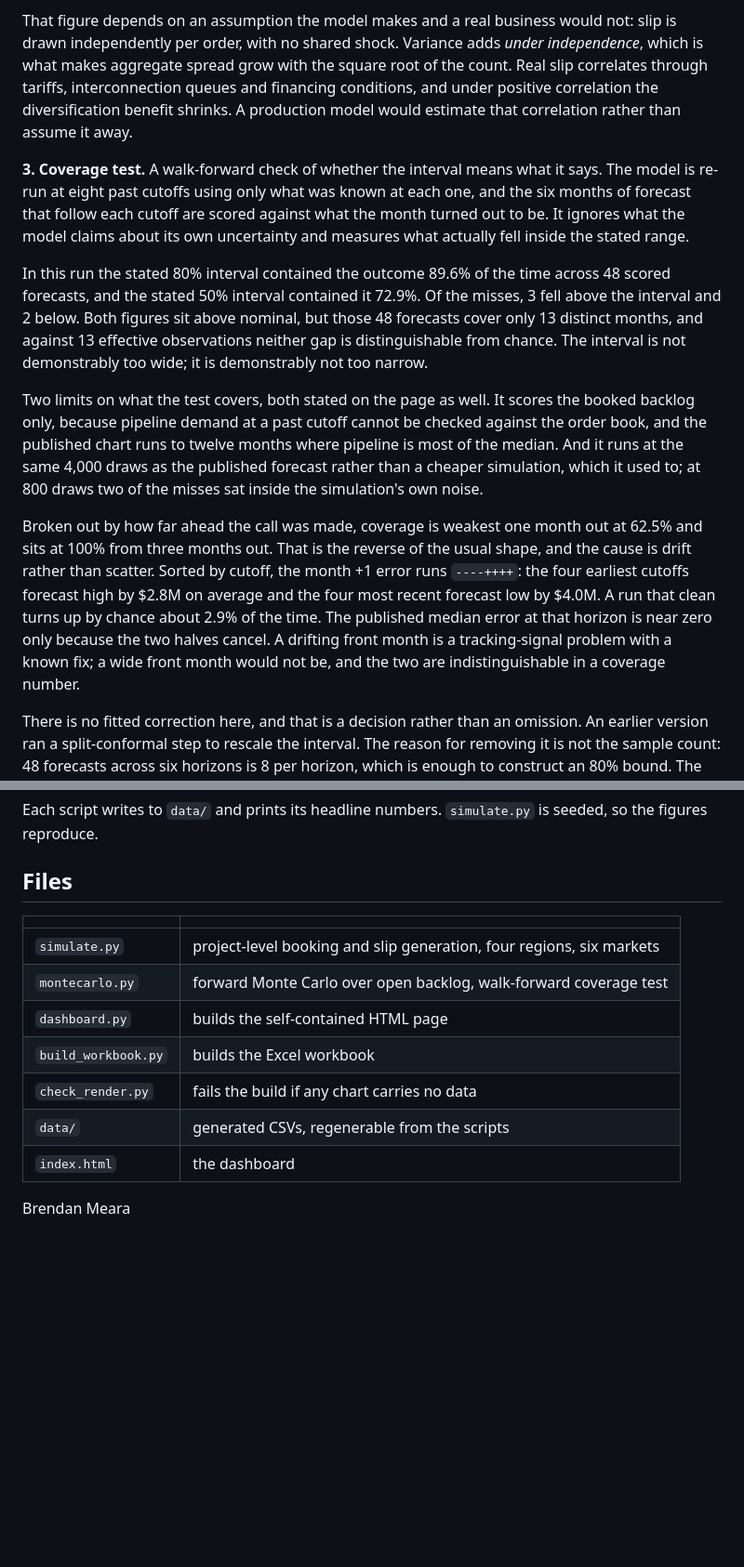
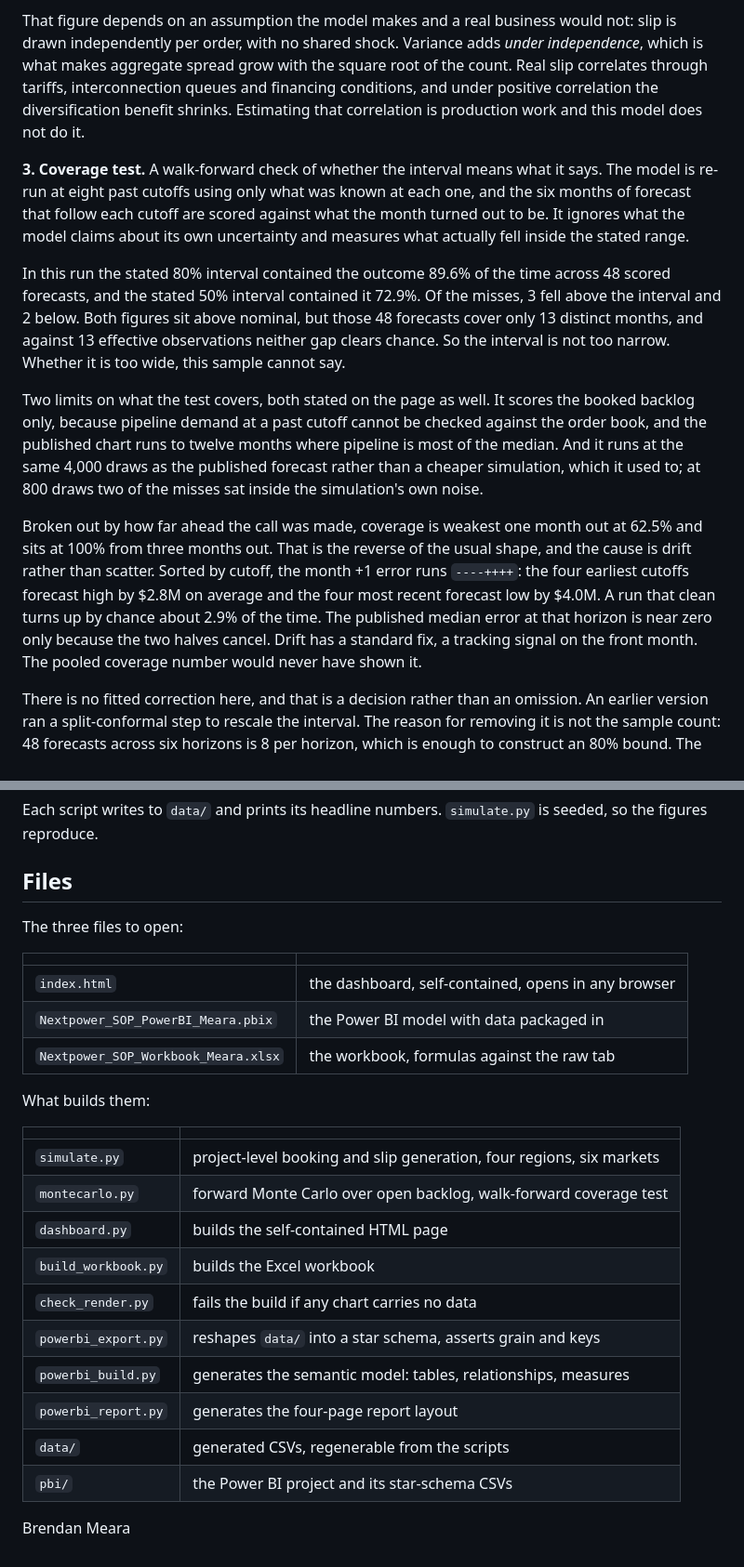
Before and after one commit to stavag44/sop-planning-prototype, a Markdown page: README.md, 2 parts joined by grey strips. Shown at 93% size. GitHub-like rendering; blank space fills up the shorter version.

Commit message:
Give the README the voice pass it had not actually had
It scored zero flags and still carried three constructions already stripped
from the dashboard, because they were joined with semicolons rather than
periods and the checker only inspected sentence-final position:

  "not demonstrably too wide; it is demonstrably not too narrow"
  "a known fix; a wide front month would not be"
  "The point is the method. Accuracy against a real business was never the claim."

Also "a production model would estimate that correlation rather than assume it
away", which was fixed on the page months of commits ago and never here.

Two editing defects while reading it properly:

  the CSV path caveat was stated twice in consecutive paragraphs, left over
  from inserting the .pbix section
  the Files table listed neither the three Power BI scripts nor two of the
  three deliverables; it now separates what to open from what builds it

75TH/voicecheck.py gained a semicolon-clause rule and a self-test covering the
three lines it missed, plus ordinary semicolon use it must not flag.

Co-Authored-By: Claude Opus 5 <noreply@anthropic.com>

```diff
--- a/README.md
+++ b/README.md
@@ -53,8 +54,8 @@ That figure depends on an assumption the model makes and a real business would n
 slip is drawn independently per order, with no shared shock. Variance adds *under
 independence*, which is what makes aggregate spread grow with the square root of the
 count. Real slip correlates through tariffs, interconnection queues and financing
-conditions, and under positive correlation the diversification benefit shrinks. A
-production model would estimate that correlation rather than assume it away.
+conditions, and under positive correlation the diversification benefit shrinks.
+Estimating that correlation is production work and this model does not do it.
 
 **3. Coverage test.** A walk-forward check of whether the interval means what it says.
 The model is re-run at eight past cutoffs using only what was known at each one, and the
@@ -65,9 +66,9 @@ actually fell inside the stated range.
 In this run the stated 80% interval contained the outcome 89.6% of the time across 48
 scored forecasts, and the stated 50% interval contained it 72.9%. Of the misses, 3 fell
 above the interval and 2 below. Both figures sit above nominal, but those 48 forecasts
-cover only 13 distinct months, and against 13 effective observations neither gap is
-distinguishable from chance. The interval is not demonstrably too wide; it is
-demonstrably not too narrow.
+cover only 13 distinct months, and against 13 effective observations neither gap
+clears chance. So the interval is not too narrow. Whether it is too wide, this sample
+cannot say.
 
 Two limits on what the test covers, both stated on the page as well. It scores the
 booked backlog only, because pipeline demand at a past cutoff cannot be checked against
@@ -82,8 +83,8 @@ and the cause is drift rather than scatter. Sorted by cutoff, the month +1 error
 `----++++`: the four earliest cutoffs forecast high by $2.8M on average and the four
 most recent forecast low by $4.0M. A run that clean turns up by chance about 2.9% of
 the time. The published median error at that horizon is near zero only because the two
-halves cancel. A drifting front month is a tracking-signal problem with a known fix; a
-wide front month would not be, and the two are indistinguishable in a coverage number.
+halves cancel. Drift has a standard fix, a tracking signal on the front month. The
+pooled coverage number would never have shown it.
 
 There is no fitted correction here, and that is a decision rather than an omission. An
 earlier version ran a split-conformal step to rescale the interval. The reason for
@@ -180,6 +178,16 @@ so the figures reproduce.
 
 ## Files
 
+The three files to open:
+
+| | |
+|---|---|
+| `index.html` | the dashboard, self-contained, opens in any browser |
+| `Nextpower_SOP_PowerBI_Meara.pbix` | the Power BI model with data packaged in |
+| `Nextpower_SOP_Workbook_Meara.xlsx` | the workbook, formulas against the raw tab |
+
+What builds them:
+
 | | |
 |---|---|
 | `simulate.py` | project-level booking and slip generation, four regions, six markets |
@@ -187,7 +195,10 @@ so the figures reproduce.
 | `dashboard.py` | builds the self-contained HTML page |
 | `build_workbook.py` | builds the Excel workbook |
 | `check_render.py` | fails the build if any chart carries no data |
+| `powerbi_export.py` | reshapes `data/` into a star schema, asserts grain and keys |
+| `powerbi_build.py` | generates the semantic model: tables, relationships, measures |
+| `powerbi_report.py` | generates the four-page report layout |
 | `data/` | generated CSVs, regenerable from the scripts |
-| `index.html` | the dashboard |
+| `pbi/` | the Power BI project and its star-schema CSVs |
 
 Brendan Meara
```
Also changed, not shown: other parts of README.md (+6 -8 lines).
